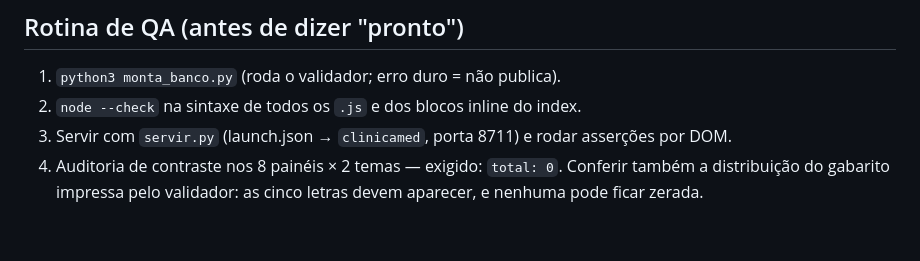
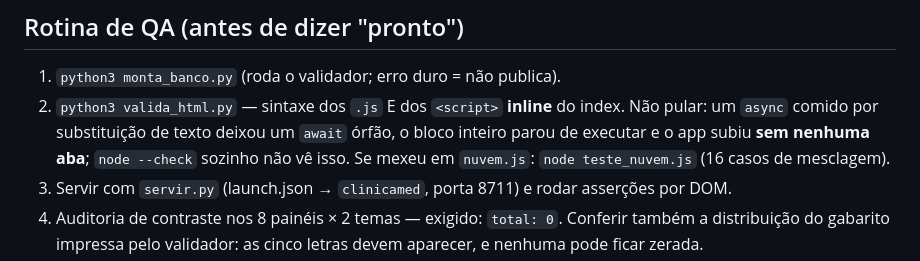
Before and after one commit to MedTechBR/clinicamed, a Markdown page: CLAUDE.md, the part around one of its changes. Rendered like a GitHub page; blank space fills up the shorter version.

```diff
--- a/CLAUDE.md
+++ b/CLAUDE.md
@@ -106,7 +107,10 @@ Auditoria de contraste por DOM: **0 falhas** nos 8 painéis × 2 temas (≥4,5:1
 
 ## Rotina de QA (antes de dizer "pronto")
 1. `python3 monta_banco.py` (roda o validador; erro duro = não publica).
-2. `node --check` na sintaxe de todos os `.js` e dos blocos inline do index.
+2. `python3 valida_html.py` — sintaxe dos `.js` E dos `<script>` **inline** do index. Não pular:
+   um `async` comido por substituição de texto deixou um `await` órfão, o bloco inteiro parou de
+   executar e o app subiu **sem nenhuma aba**; `node --check` sozinho não vê isso.
+   Se mexeu em `nuvem.js`: `node teste_nuvem.js` (16 casos de mesclagem).
 3. Servir com `servir.py` (launch.json → `clinicamed`, porta 8711) e rodar asserções por DOM.
 4. Auditoria de contraste nos 8 painéis × 2 temas — exigido: `total: 0`.
    Conferir também a distribuição do gabarito impressa pelo validador: as cinco letras devem
```
Also changed, not shown: other parts of CLAUDE.md (+38 -2 lines).
